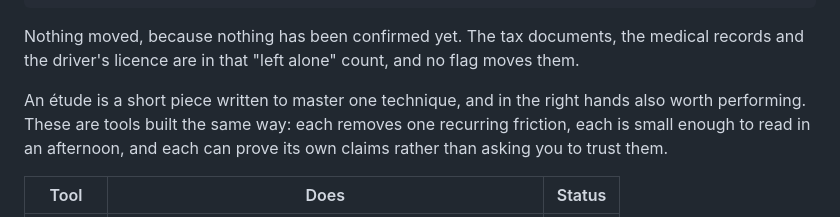
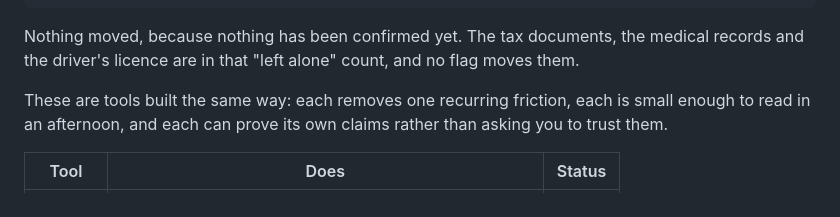
Before and after one commit to risingmoonscholar/etudes, a Markdown page: README.md, the part around the change. Rendered like a GitHub page.

Commit message:
Update README.md
anti-slop countermeasures

```diff
--- a/README.md
+++ b/README.md
@@ -27,8 +27,7 @@ Nothing moved, because nothing has been confirmed yet. The tax documents, the
 medical records and the driver's licence are in that "left alone" count, and no
 flag moves them.
 
-An étude is a short piece written to master one technique, and in the right
-hands also worth performing. These are tools built the same way: each removes
+These are tools built the same way: each removes
 one recurring friction, each is small enough to read in an afternoon, and each
 can prove its own claims rather than asking you to trust them.
 
```
